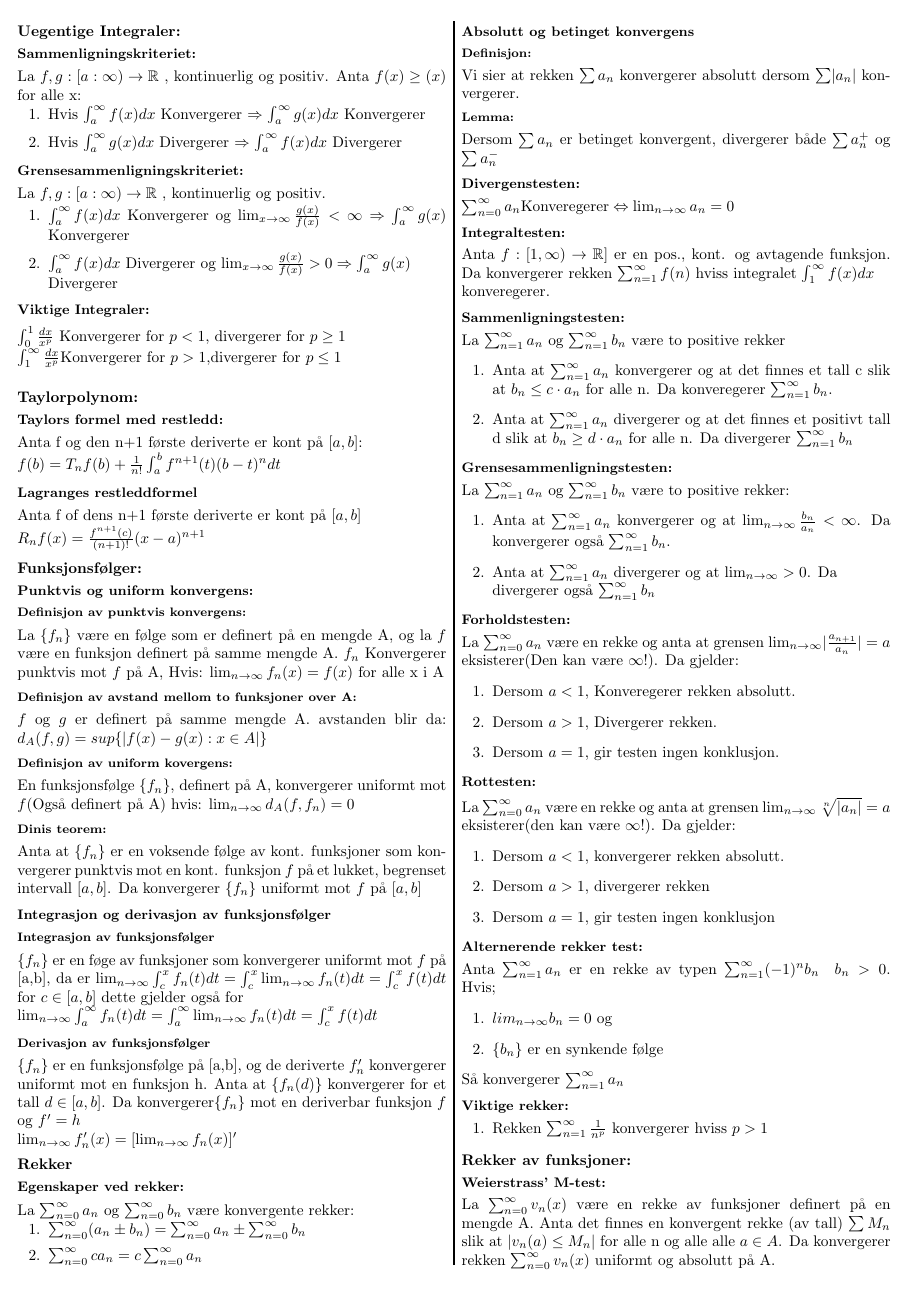
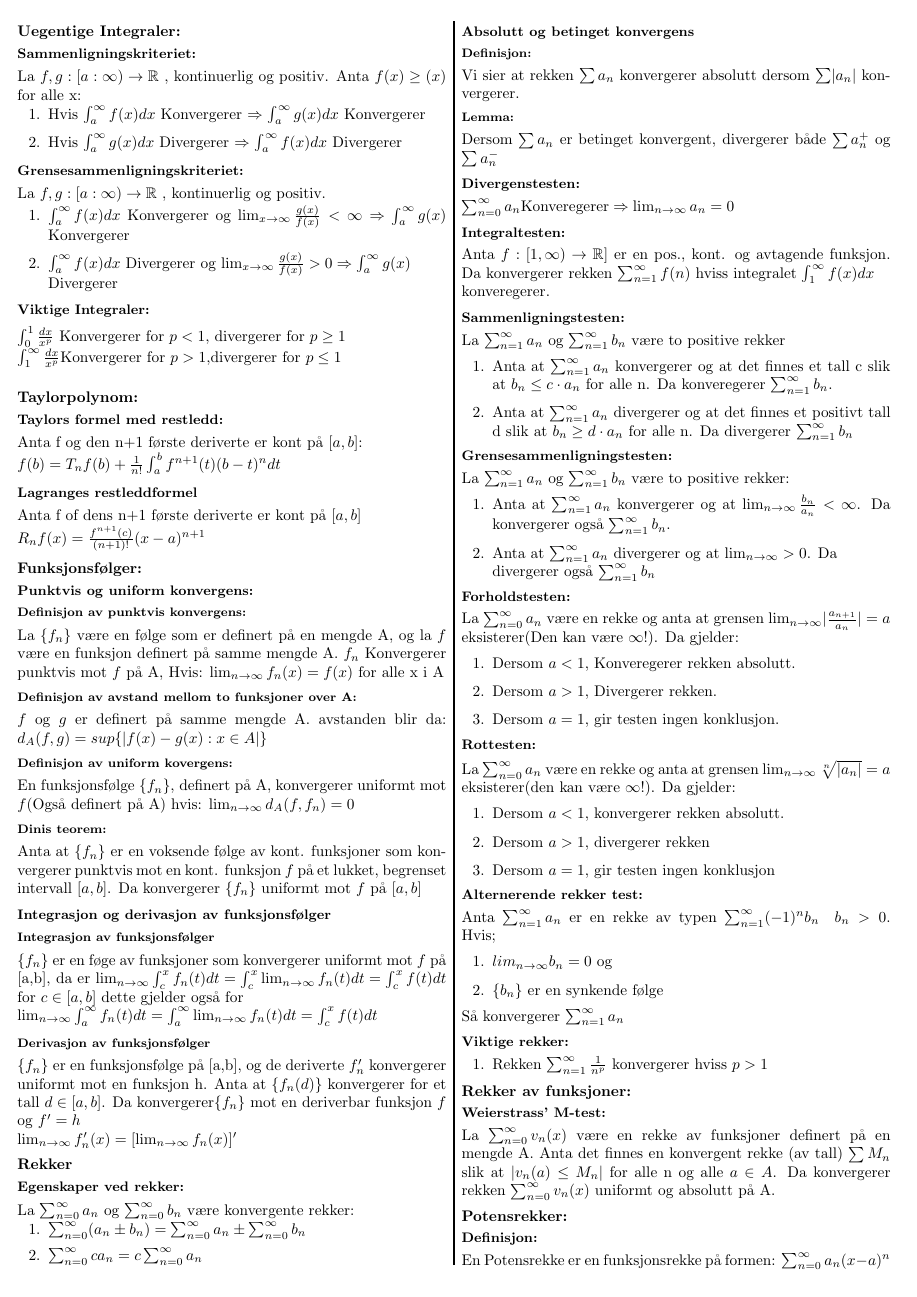
Before and after one commit to VetleWoie/Calculus-2-cheat-sheet, a LaTeX document (Cheatsheet.tex): the whole page. Compiled offline with pdfLaTeX.

Commit message:
Fiksa noen typos

```diff
--- a/Cheatsheet.tex
+++ b/Cheatsheet.tex
@@ -128,5 +128,8 @@
     \section*{Rekker av funksjoner:}
         \subsection*{Weierstrass' M-test:}
         La $\suminfty{0}{v_n(x)}$ være en rekke av funksjoner definert på en mengde A. Anta det finnes en konvergent rekke (av tall) $\sum M_n$ slik at
-        $\abs{v_n(a) \leq M_n}$ for alle n og alle alle $a\in A$. Da konvergerer rekken $\suminfty{0}{v_n(x)}$ uniformt og absolutt på A.
+        $\abs{v_n(a) \leq M_n}$ for alle n og alle $a\in A$. Da konvergerer rekken $\suminfty{0}{v_n(x)}$ uniformt og absolutt på A.
+    \section*{Potensrekker:}
+        \subsection*{Definisjon:}
+        En Potensrekke er en funksjonsrekke på formen: $\suminfty{0}{a_n(x-a)^n}$
 \end{document}
```
Also changed, not shown: Cheatsheet.pdf, Cheatsheet.tex (2 more changed lines).
